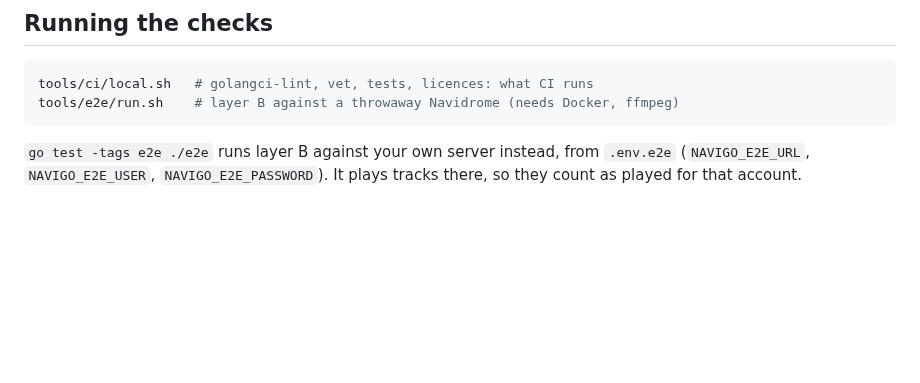
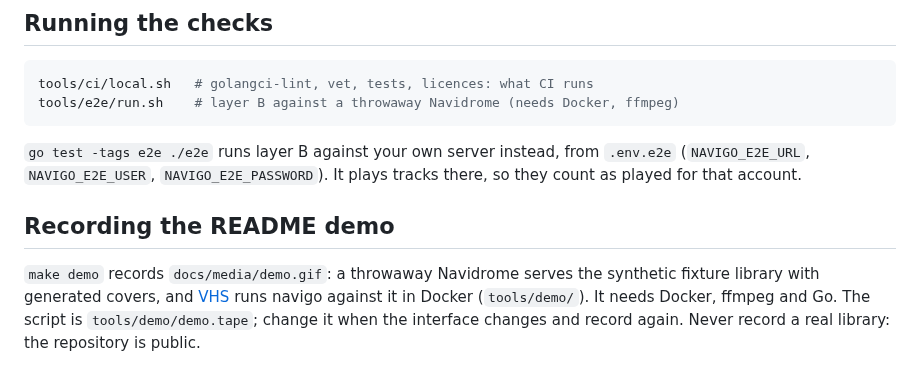
Before and after one commit to anopheles/navigo, a Markdown page: CONTRIBUTING.md, the part around the change. Rendered like a GitHub page; blank space fills up the shorter version.

```diff
--- a/CONTRIBUTING.md
+++ b/CONTRIBUTING.md
@@ -72,3 +72,12 @@ tools/e2e/run.sh    # layer B against a throwaway Navidrome (needs Docker, ffmpe
 from `.env.e2e` (`NAVIGO_E2E_URL`, `NAVIGO_E2E_USER`,
 `NAVIGO_E2E_PASSWORD`). It plays tracks there, so they count as played
 for that account.
+
+## Recording the README demo
+
+`make demo` records `docs/media/demo.gif`: a throwaway Navidrome serves the
+synthetic fixture library with generated covers, and [VHS](https://github.com/charmbracelet/vhs)
+runs navigo against it in Docker (`tools/demo/`). It needs Docker, ffmpeg and
+Go. The script is `tools/demo/demo.tape`; change it when the interface
+changes and record again. Never record a real library: the repository is
+public.
```
Also changed, not shown: README.md (+4 -0 lines), docs/media/demo.gif (added), 7 other files.
